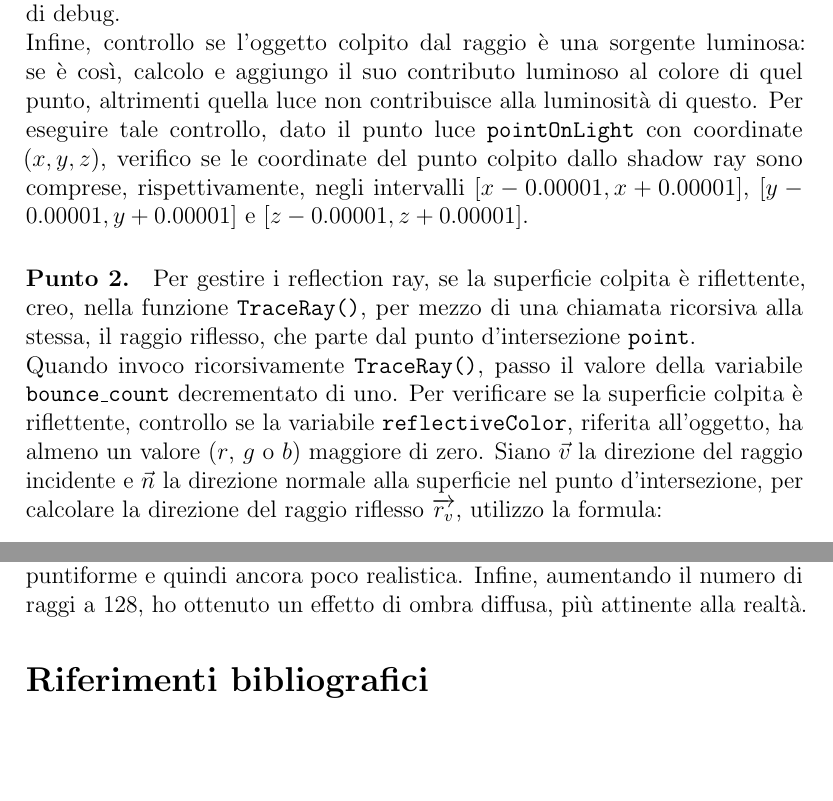
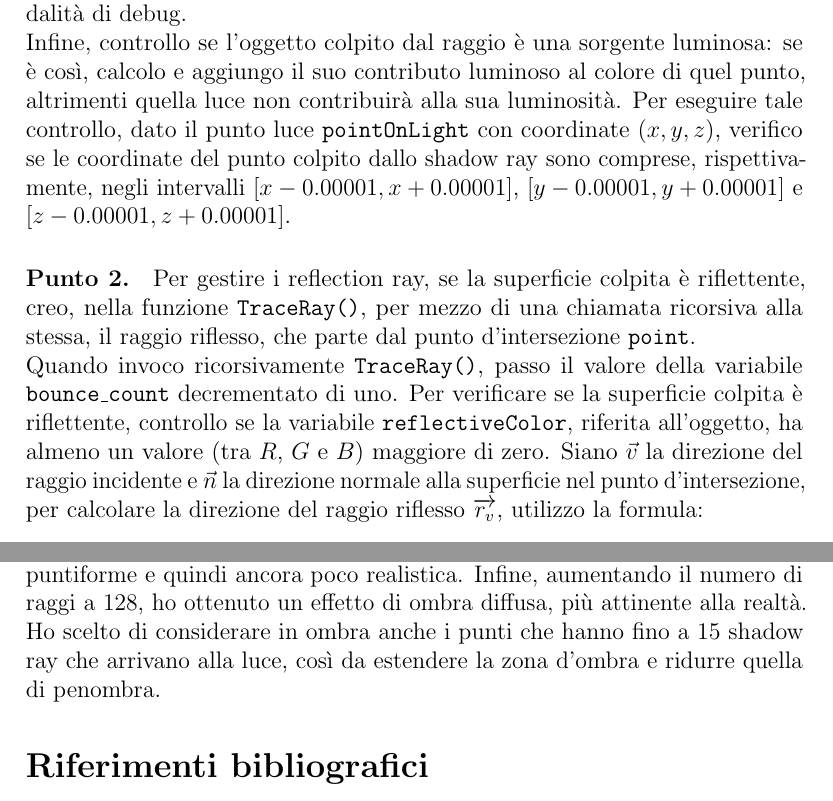
Before and after one commit to danielepolidori/LabComputerGraphics, a LaTeX document (reportCG.tex): two parts of pages 6 and 8 of 8, joined at a grey line, cut so that both start at the same text, the shorter picture padded with empty space. Compiled offline with pdfLaTeX.

Commit message:
[lab4] correzioni report

```diff
--- a/reportCG.tex
+++ b/reportCG.tex
@@ -104,9 +104,9 @@ Nella funzione \texttt{modifyModelMatrix()} applico le trasformazioni di traslaz
 \paragraph{Punto 1.}
 Per generare le hard shadow, creo, per mezzo della funzione \texttt{Ray()}, nella funzione \texttt{TraceRay()}, un raggio che parte dal punto d'intersezione \texttt{point} e va in direzione (\texttt{dirToLight}) della luce \texttt{pointOnLight}. Lancio tale raggio tramite la funzione \texttt{CastRay()}.\\
 Successivamente aggiungo il raggio, come shadow ray, al ray tree, attraverso la funzione \texttt{AddShadowSegment()}, così da essere visualizzato durante la modalità di debug.\\
-Infine, controllo se l'oggetto colpito dal raggio è una sorgente luminosa: se è così, calcolo e aggiungo il suo contributo luminoso al colore di quel punto, altrimenti quella luce non contribuisce alla luminosità di questo. Per eseguire tale controllo, dato il punto luce \texttt{pointOnLight} con coordinate $(x, y, z)$, verifico se le coordinate del punto colpito dallo shadow ray sono comprese, rispettivamente, negli intervalli $[x - 0.00001, x + 0.00001]$, $[y - 0.00001, y + 0.00001]$ e $[z - 0.00001, z + 0.00001]$.
+Infine, controllo se l'oggetto colpito dal raggio è una sorgente luminosa: se è così, calcolo e aggiungo il suo contributo luminoso al colore di quel punto, altrimenti quella luce non contribuirà alla sua luminosità. Per eseguire tale controllo, dato il punto luce \texttt{pointOnLight} con coordinate $(x, y, z)$, verifico se le coordinate del punto colpito dallo shadow ray sono comprese, rispettivamente, negli intervalli $[x - 0.00001, x + 0.00001]$, $[y - 0.00001, y + 0.00001]$ e $[z - 0.00001, z + 0.00001]$.
 
 \paragraph{Punto 2.}
 Per gestire i reflection ray, se la superficie colpita è riflettente, creo, nella funzione \texttt{TraceRay()}, per mezzo di una chiamata ricorsiva alla stessa, il raggio riflesso, che parte dal punto d'intersezione \texttt{point}.\\
-Quando invoco ricorsivamente \texttt{TraceRay()}, passo il valore della variabile \texttt{bounce\_count} decrementato di uno. Per verificare se la superficie colpita è riflettente, controllo se la variabile \texttt{reflectiveColor}, riferita all'oggetto, ha almeno un valore ($r$, $g$ o $b$) maggiore di zero. Siano $\vec{v}$ la direzione del raggio incidente e $\vec{n}$ la direzione normale alla superficie nel punto d'intersezione, per calcolare la direzione del raggio riflesso $\overrightarrow{r_v}$, utilizzo la formula:
+Quando invoco ricorsivamente \texttt{TraceRay()}, passo il valore della variabile \texttt{bounce\_count} decrementato di uno. Per verificare se la superficie colpita è riflettente, controllo se la variabile \texttt{reflectiveColor}, riferita all'oggetto, ha almeno un valore (tra $R$, $G$ e $B$) maggiore di zero. Siano $\vec{v}$ la direzione del raggio incidente e $\vec{n}$ la direzione normale alla superficie nel punto d'intersezione, per calcolare la direzione del raggio riflesso $\overrightarrow{r_v}$, utilizzo la formula:
 \[ \overrightarrow{r_v} = \vec{v} - 2 (\vec{n} \cdot \vec{v}) \vec{n} \]
@@ -126,7 +128,7 @@ Ricapitolando, sia $n$ il numero di shadow ray che arrivano alla luce, il contri
 \]
 Sono giunto a ideare questa strategia seguendo alcuni passi.\\
 Inizialmente, ho lanciato 4 raggi dal punto d'intersezione: uno verso ciascuno dei quattro vertici della faccia della luce. Il risultato però era scadente, dal momento che l'ombra appariva divisa in fasce sovrapposte facilmente distinguibili. Aumentando il numero di raggi, l'ombra veniva resa in maniera più uniforme, ma comunque risultava divisa in fasce.\\
-Invece, lanciando i raggi in punti casuali della luce, l'ombra risultava uniforme, con un effetto più realistico di gradualità verso la luce. Infatti, in questo modo, a punti adiacenti nell'ombra non corrispondeva più necessariamente lo stesso livello d'intensità. Lanciando pochi raggi, però, l'ombra risultava puntiforme e quindi ancora poco realistica. Infine, aumentando il numero di raggi a 128, ho ottenuto un effetto di ombra diffusa, più attinente alla realtà.
+Invece, lanciando i raggi in punti casuali della luce, l'ombra risultava uniforme, con un effetto più realistico di gradualità verso la luce. Infatti, in questo modo, a punti adiacenti nell'ombra non corrispondeva più necessariamente lo stesso livello d'intensità. Lanciando pochi raggi, però, l'ombra risultava puntiforme e quindi ancora poco realistica. Infine, aumentando il numero di raggi a 128, ho ottenuto un effetto di ombra diffusa, più attinente alla realtà. Ho scelto di considerare in ombra anche i punti che hanno fino a 15 shadow ray che arrivano alla luce, così da estendere la zona d'ombra e ridurre quella di penombra.
 
 
 \begin{thebibliography}{90}
```
Also changed, not shown: reportCG.pdf, reportCG.tex (6 more changed lines).
